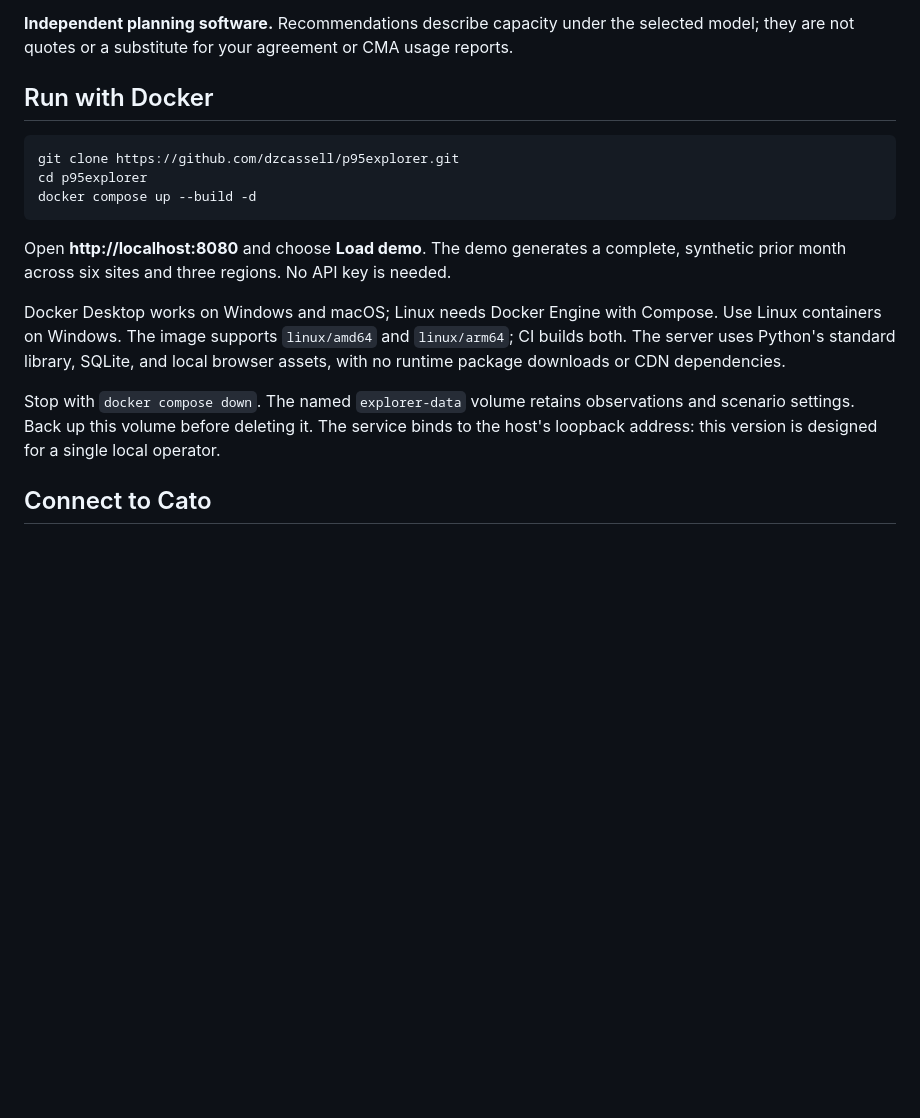
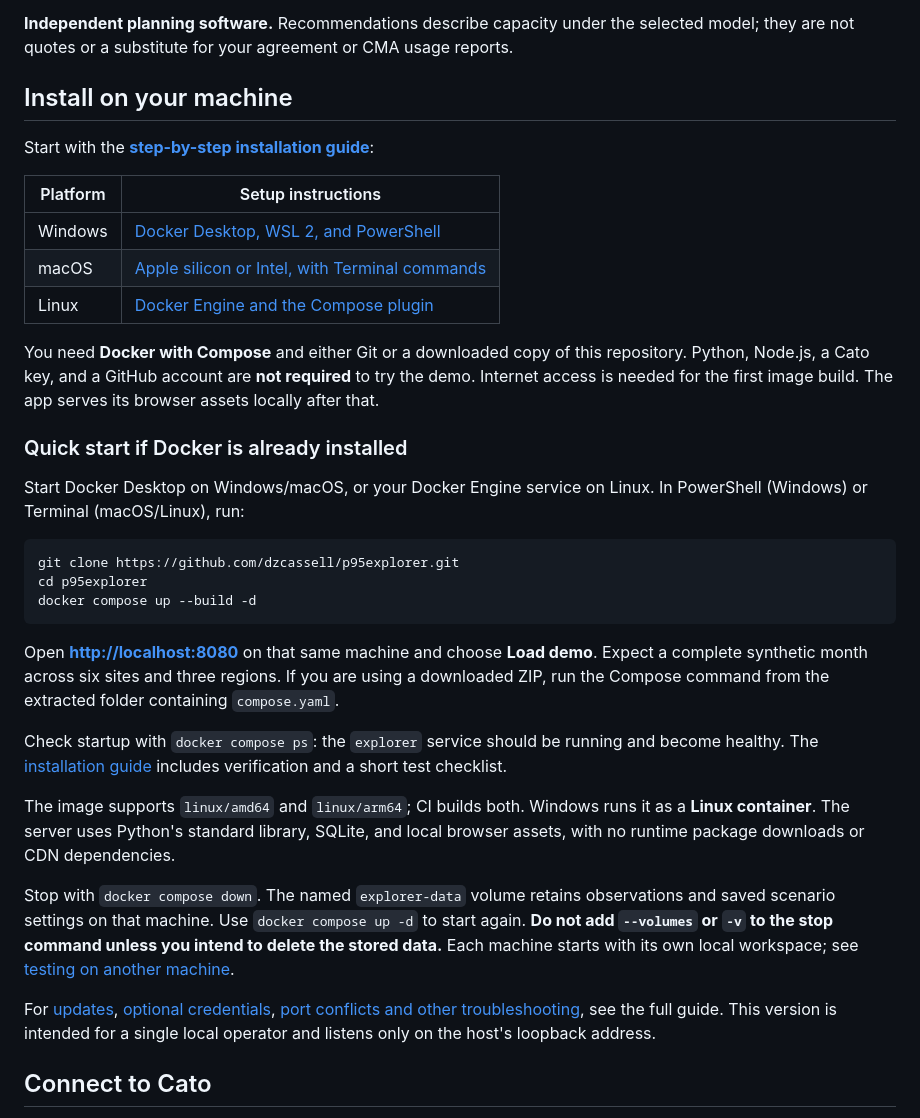
Before and after one commit to dzcassell/p95explorer, a Markdown page: README.md, the part around the change. GitHub-like rendering; blank space fills up the shorter version.

Commit message:
Document Windows, macOS and Linux installation and testing

````diff
--- a/README.md
+++ b/README.md
@@ -4,7 +4,21 @@ A local bandwidth planning lab for Cato Networks tenants. Compare fixed site lic
 
 **Independent planning software.** Recommendations describe capacity under the selected model; they are not quotes or a substitute for your agreement or CMA usage reports.
 
-## Run with Docker
+## Install on your machine
+
+Start with the **[step-by-step installation guide](docs/installation.md)**:
+
+| Platform | Setup instructions |
+|---|---|
+| Windows | [Docker Desktop, WSL 2, and PowerShell](docs/installation.md#windows) |
+| macOS | [Apple silicon or Intel, with Terminal commands](docs/installation.md#macos) |
+| Linux | [Docker Engine and the Compose plugin](docs/installation.md#linux) |
+
+You need **Docker with Compose** and either Git or a downloaded copy of this repository. Python, Node.js, a Cato key, and a GitHub account are **not required** to try the demo. Internet access is needed for the first image build. The app serves its browser assets locally after that.
+
+### Quick start if Docker is already installed
+
+Start Docker Desktop on Windows/macOS, or your Docker Engine service on Linux. In PowerShell (Windows) or Terminal (macOS/Linux), run:
 
 ```sh
 git clone https://github.com/dzcassell/p95explorer.git
@@ -12,11 +26,15 @@ cd p95explorer
 docker compose up --build -d
 ```
 
-Open **http://localhost:8080** and choose **Load demo**. The demo generates a complete, synthetic prior month across six sites and three regions. No API key is needed.
+Open **[http://localhost:8080](http://localhost:8080)** on that same machine and choose **Load demo**. Expect a complete synthetic month across six sites and three regions. If you are using a downloaded ZIP, run the Compose command from the extracted folder containing `compose.yaml`.
 
-Docker Desktop works on Windows and macOS; Linux needs Docker Engine with Compose. Use Linux containers on Windows. The image supports `linux/amd64` and `linux/arm64`; CI builds both. The server uses Python's standard library, SQLite, and local browser assets, with no runtime package downloads or CDN dependencies.
+Check startup with `docker compose ps`: the `explorer` service should be running and become healthy. The [installation guide](docs/installation.md#verify-your-installation) includes verification and a short test checklist.
 
-Stop with `docker compose down`. The named `explorer-data` volume retains observations and scenario settings. Back up this volume before deleting it. The service binds to the host's loopback address: this version is designed for a single local operator.
+The image supports `linux/amd64` and `linux/arm64`; CI builds both. Windows runs it as a **Linux container**. The server uses Python's standard library, SQLite, and local browser assets, with no runtime package downloads or CDN dependencies.
+
+Stop with `docker compose down`. The named `explorer-data` volume retains observations and saved scenario settings on that machine. Use `docker compose up -d` to start again. **Do not add `--volumes` or `-v` to the stop command unless you intend to delete the stored data.** Each machine starts with its own local workspace; see [testing on another machine](docs/installation.md#testing-on-another-machine).
+
+For [updates](docs/installation.md#update-to-the-latest-version), [optional credentials](docs/installation.md#optional-cato-credentials), [port conflicts and other troubleshooting](docs/installation.md#troubleshooting), see the full guide. This version is intended for a single local operator and listens only on the host's loopback address.
 
 ## Connect to Cato
 
````
Also changed, not shown: docs/installation.md (added, +243 -0 lines).
